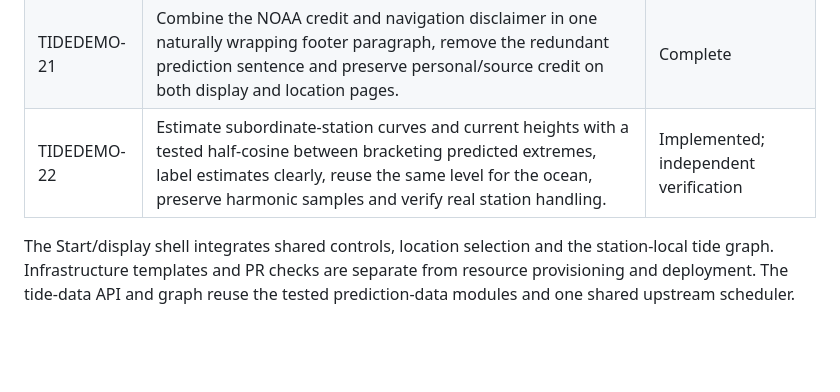
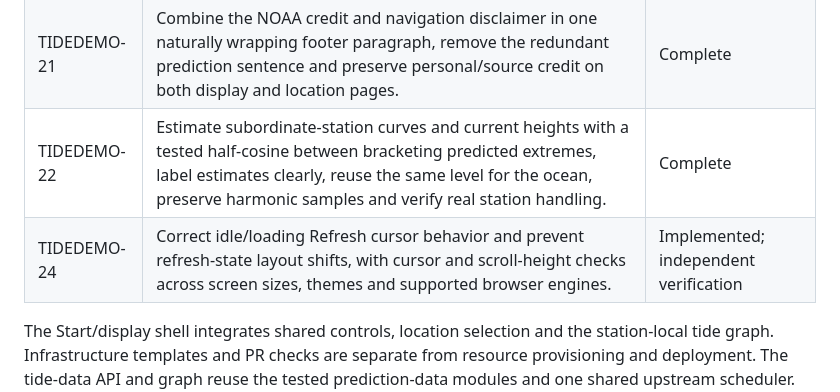
Before and after one commit to henrique-meyer/tidepin, a Markdown page: docs/plan.md, the part around the change. Rendered like a GitHub page; blank space fills up the shorter version.

```diff
--- a/docs/plan.md
+++ b/docs/plan.md
@@ -22,7 +22,8 @@ Every public change starts from a tracked task and records its scope here.
 | TIDEDEMO-19 | Add a subtle static ocean background driven by the graph's current height and window range, with theme-aware colors, smooth finite level updates, reduced-motion support and no extra requests or wave animation. | Complete |
 | TIDEDEMO-20 | Add optional tiny, slow surface-wave motion within the existing ocean component, retaining its tide mapping/palette and stopping motion for reduced-motion, hidden and neutral states. | Complete |
 | TIDEDEMO-21 | Combine the NOAA credit and navigation disclaimer in one naturally wrapping footer paragraph, remove the redundant prediction sentence and preserve personal/source credit on both display and location pages. | Complete |
-| TIDEDEMO-22 | Estimate subordinate-station curves and current heights with a tested half-cosine between bracketing predicted extremes, label estimates clearly, reuse the same level for the ocean, preserve harmonic samples and verify real station handling. | Implemented; independent verification |
+| TIDEDEMO-22 | Estimate subordinate-station curves and current heights with a tested half-cosine between bracketing predicted extremes, label estimates clearly, reuse the same level for the ocean, preserve harmonic samples and verify real station handling. | Complete |
+| TIDEDEMO-24 | Correct idle/loading Refresh cursor behavior and prevent refresh-state layout shifts, with cursor and scroll-height checks across screen sizes, themes and supported browser engines. | Implemented; independent verification |
 
 The Start/display shell integrates shared controls, location selection and the station-local tide graph. Infrastructure templates and PR checks are separate from resource provisioning and deployment. The tide-data API and graph reuse the tested prediction-data modules and one shared upstream scheduler. NOAA predictions only; not for navigation.
 
```
Also changed, not shown: README.md (+1 -1 lines), docs/system-design.md (+1 -1 lines).
